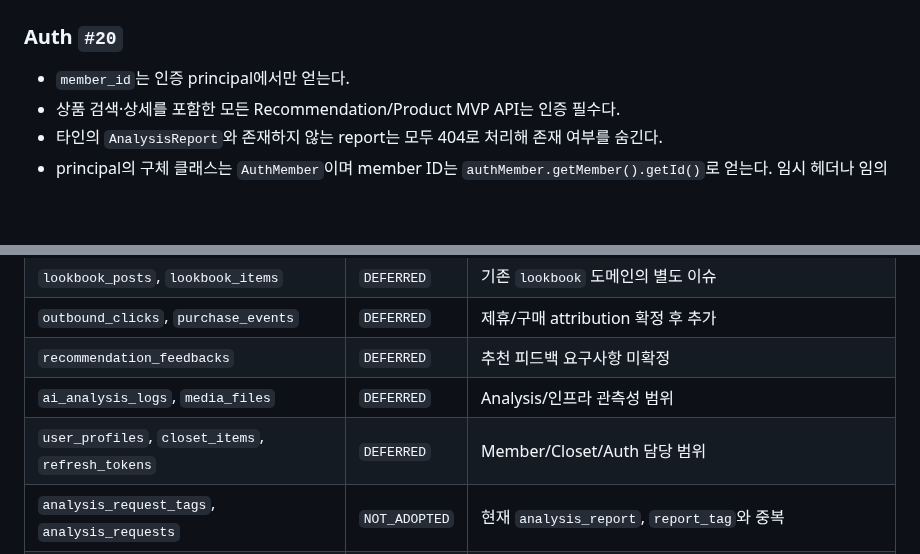
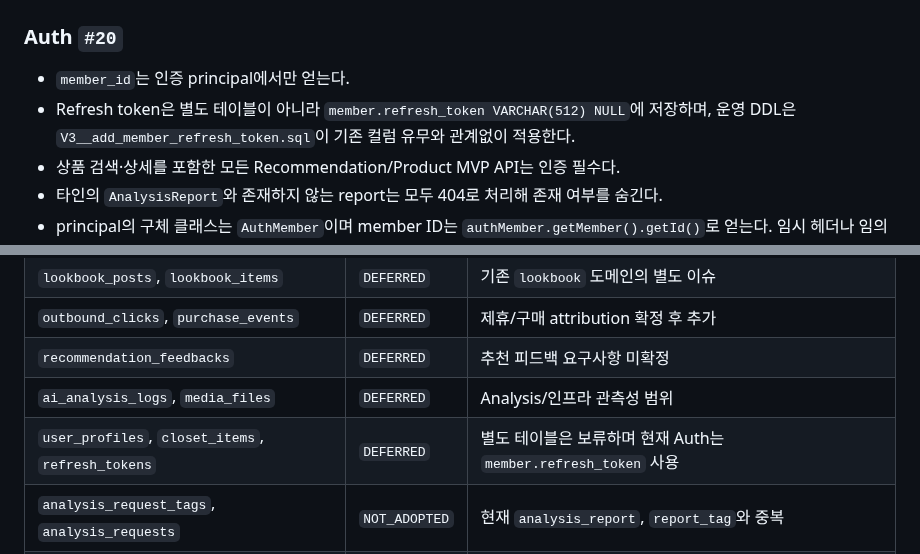
Before and after one commit to FIT-BACK/backend, a Markdown page: docs/ERD.md, 2 parts joined by grey strips. Drawn GitHub-style; blank space fills up the shorter version.

```diff
--- a/docs/ERD.md
+++ b/docs/ERD.md
@@ -740,6 +740,8 @@ Phase 0에서는 아래 변경을 문서로만 확정한다. migration 도구
 ### Auth `#20`
 
 - `member_id`는 인증 principal에서만 얻는다.
+- Refresh token은 별도 테이블이 아니라 `member.refresh_token VARCHAR(512) NULL`에 저장하며,
+  운영 DDL은 `V3__add_member_refresh_token.sql`이 기존 컬럼 유무와 관계없이 적용한다.
 - 상품 검색·상세를 포함한 모든 Recommendation/Product MVP API는 인증 필수다.
 - 타인의 `AnalysisReport`와 존재하지 않는 report는 모두 404로 처리해 존재 여부를 숨긴다.
 - principal의 구체 클래스는 `AuthMember`이며 member ID는
@@ -772,7 +774,7 @@ Phase 0에서는 아래 변경을 문서로만 확정한다. migration 도구
 | `outbound_clicks`, `purchase_events` | `DEFERRED` | 제휴/구매 attribution 확정 후 추가 |
 | `recommendation_feedbacks` | `DEFERRED` | 추천 피드백 요구사항 미확정 |
 | `ai_analysis_logs`, `media_files` | `DEFERRED` | Analysis/인프라 관측성 범위 |
-| `user_profiles`, `closet_items`, `refresh_tokens` | `DEFERRED` | Member/Closet/Auth 담당 범위 |
+| `user_profiles`, `closet_items`, `refresh_tokens` | `DEFERRED` | 별도 테이블은 보류하며 현재 Auth는 `member.refresh_token` 사용 |
 | `analysis_request_tags`, `analysis_requests` | `NOT_ADOPTED` | 현재 `analysis_report`, `report_tag`와 중복 |
 | `recommendations` | `RENAMED` | 현재 JPA의 `recommended_item`을 확장 |
 | `product_saves` | `RENAMED` | 현재 단수형 규칙에 따라 `saved_product` 사용 |
```
Also changed, not shown: docs/DEPLOYMENT.md (+3 -2 lines).
